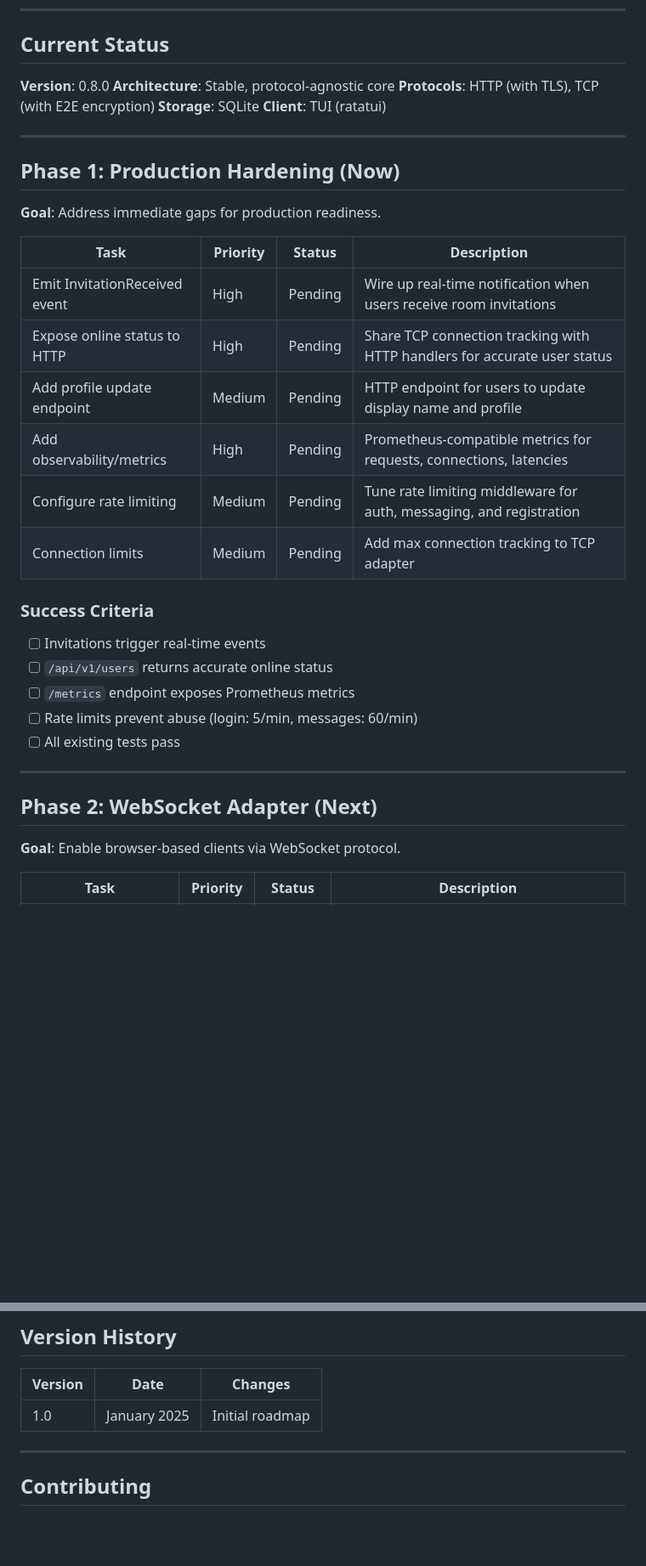
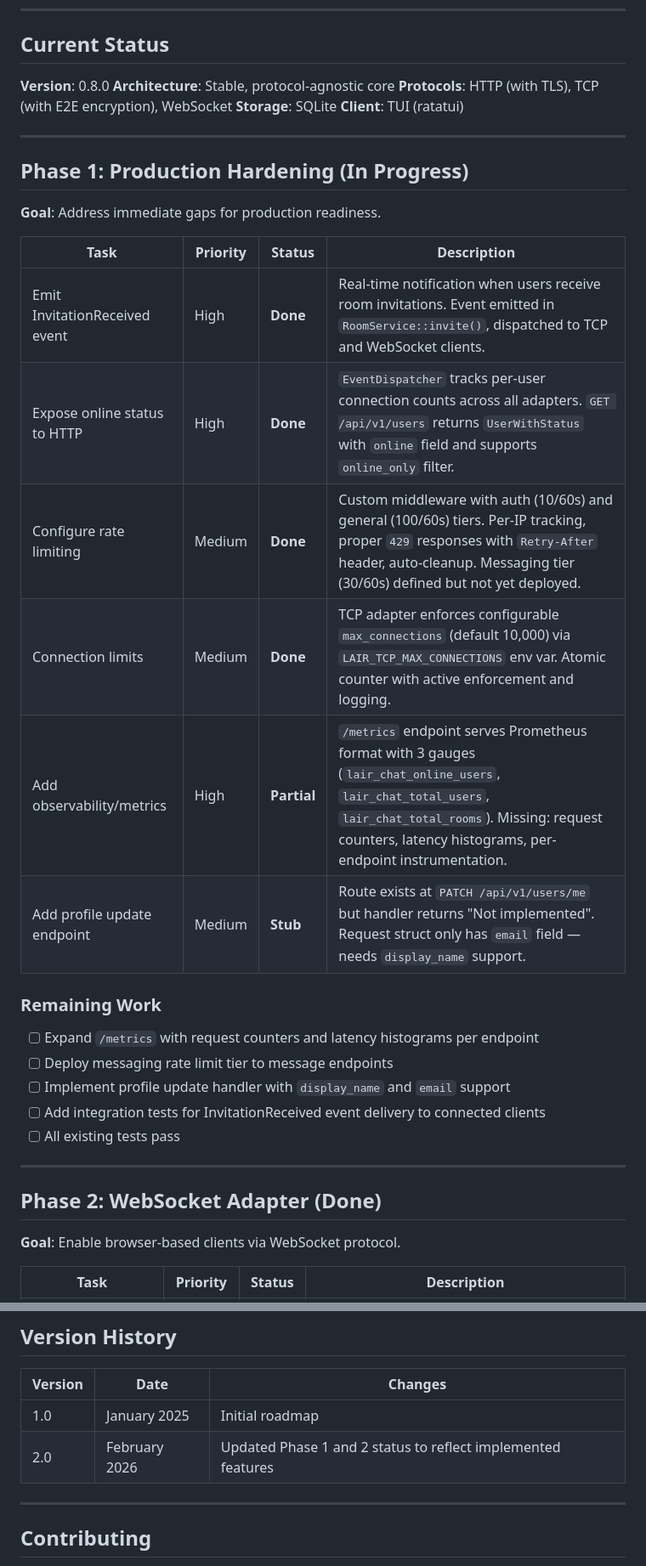
Before and after one commit to berrym/lair-chat, a Markdown page: docs/ROADMAP.md, 2 parts joined by grey strips. Shown at 85% size. GitHub-like rendering; blank space fills up the shorter version.

```diff
--- a/docs/ROADMAP.md
+++ b/docs/ROADMAP.md
@@ -8,36 +8,36 @@ This document outlines the development roadmap for Lair Chat, organized into pha
 
 **Version**: 0.8.0
 **Architecture**: Stable, protocol-agnostic core
-**Protocols**: HTTP (with TLS), TCP (with E2E encryption)
+**Protocols**: HTTP (with TLS), TCP (with E2E encryption), WebSocket
 **Storage**: SQLite
 **Client**: TUI (ratatui)
 
 ---
 
-## Phase 1: Production Hardening (Now)
+## Phase 1: Production Hardening (In Progress)
 
 **Goal**: Address immediate gaps for production readiness.
 
 | Task | Priority | Status | Description |
 |------|----------|--------|-------------|
-| Emit InvitationReceived event | High | Pending | Wire up real-time notification when users receive room invitations |
-| Expose online status to HTTP | High | Pending | Share TCP connection tracking with HTTP handlers for accurate user status |
-| Add profile update endpoint | Medium | Pending | HTTP endpoint for users to update display name and profile |
-| Add observability/metrics | High | Pending | Prometheus-compatible metrics for requests, connections, latencies |
-| Configure rate limiting | Medium | Pending | Tune rate limiting middleware for auth, messaging, and registration |
-| Connection limits | Medium | Pending | Add max connection tracking to TCP adapter |
+| Emit InvitationReceived event | High | **Done** | Real-time notification when users receive room invitations. Event emitted in `RoomService::invite()`, dispatched to TCP and WebSocket clients. |
+| Expose online status to HTTP | High | **Done** | `EventDispatcher` tracks per-user connection counts across all adapters. `GET /api/v1/users` returns `UserWithStatus` with `online` field and supports `online_only` filter. |
+| Configure rate limiting | Medium | **Done** | Custom middleware with auth (10/60s) and general (100/60s) tiers. Per-IP tracking, proper `429` responses with `Retry-After` header, auto-cleanup. Messaging tier (30/60s) defined but not yet deployed. |
+| Connection limits | Medium | **Done** | TCP adapter enforces configurable `max_connections` (default 10,000) via `LAIR_TCP_MAX_CONNECTIONS` env var. Atomic counter with active enforcement and logging. |
+| Add observability/metrics | High | **Partial** | `/metrics` endpoint serves Prometheus format with 3 gauges (`lair_chat_online_users`, `lair_chat_total_users`, `lair_chat_total_rooms`). Missing: request counters, latency histograms, per-endpoint instrumentation. |
+| Add profile update endpoint | Medium | **Stub** | Route exists at `PATCH /api/v1/users/me` but handler returns "Not implemented". Request struct only has `email` field — needs `display_name` support. |
 
-### Success Criteria
+### Remaining Work
 
-- [ ] Invitations trigger real-time events
-- [ ] `/api/v1/users` returns accurate online status
-- [ ] `/metrics` endpoint exposes Prometheus metrics
-- [ ] Rate limits prevent abuse (login: 5/min, messages: 60/min)
+- [ ] Expand `/metrics` with request counters and latency histograms per endpoint
+- [ ] Deploy messaging rate limit tier to message endpoints
+- [ ] Implement profile update handler with `display_name` and `email` support
+- [ ] Add integration tests for InvitationReceived event delivery to connected clients
 - [ ] All existing tests pass
 
 ---
 
-## Phase 2: WebSocket Adapter (Next)
+## Phase 2: WebSocket Adapter (Done)
 
 **Goal**: Enable browser-based clients via WebSocket protocol.
 
@@ -143,6 +129,7 @@ trait EventBroadcaster: Send + Sync {
 | Version | Date | Changes |
 |---------|------|---------|
 | 1.0 | January 2025 | Initial roadmap |
+| 2.0 | February 2026 | Updated Phase 1 and 2 status to reflect implemented features |
 
 ---
 
```
Also changed, not shown: other parts of docs/ROADMAP.md (+19 -33 lines).
